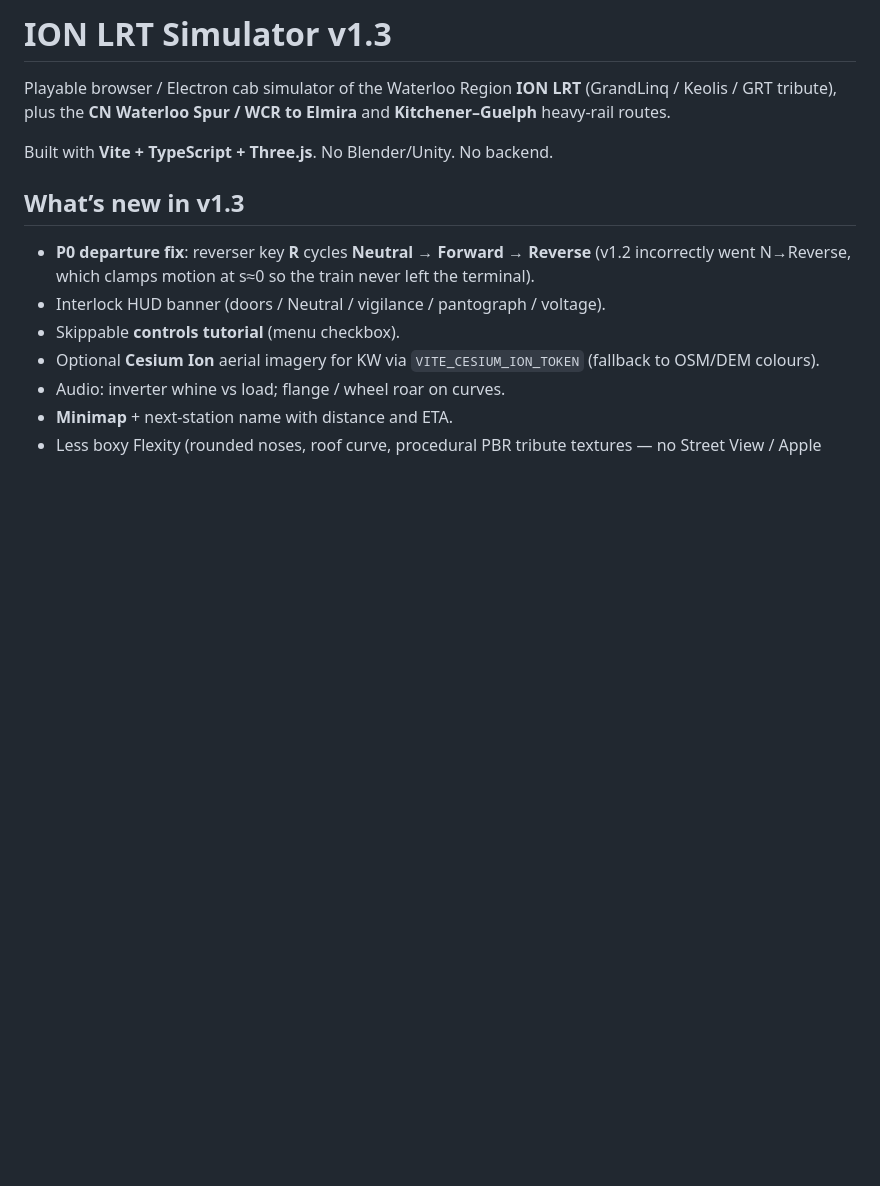
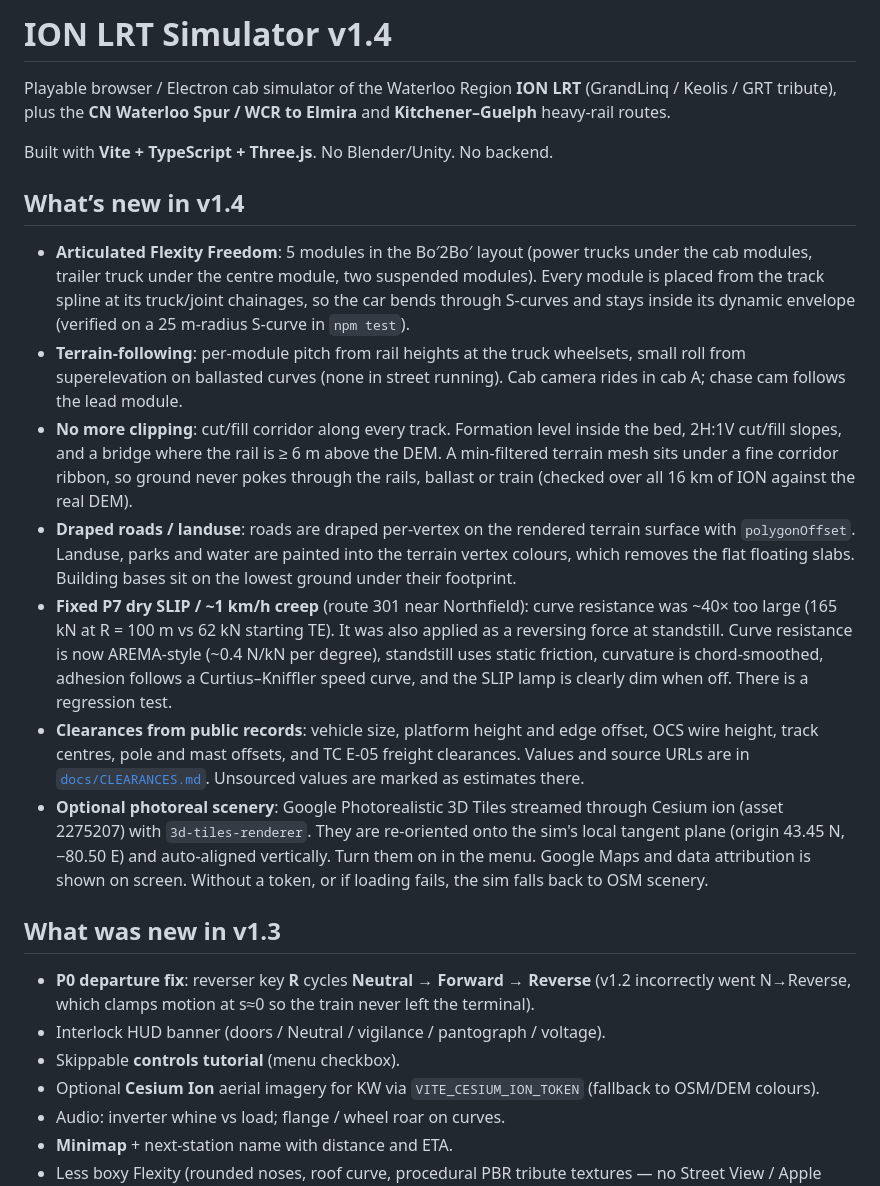
Before and after one commit to nigelrmccoy-oss/ion-LRT, a Markdown page: README.md, the part around one of its changes. Rendered like a GitHub page; blank space fills up the shorter version.

```diff
--- a/README.md
+++ b/README.md
@@ -1,10 +1,20 @@
-# ION LRT Simulator **v1.3**
+# ION LRT Simulator **v1.4**
 
 Playable browser / Electron cab simulator of the Waterloo Region **ION LRT** (GrandLinq / Keolis / GRT tribute), plus the **CN Waterloo Spur / WCR to Elmira** and **Kitchener–Guelph** heavy-rail routes.
 
 Built with **Vite + TypeScript + Three.js**. No Blender/Unity. No backend.
 
-## What’s new in v1.3
+## What’s new in v1.4
+
+- **Articulated Flexity Freedom**: 5 modules in the Bo′2Bo′ layout (power trucks under the cab modules, trailer truck under the centre module, two suspended modules). Every module is placed from the track spline at its truck/joint chainages, so the car bends through S-curves and stays inside its dynamic envelope (verified on a 25 m-radius S-curve in `npm test`).
+- **Terrain-following**: per-module pitch from rail heights at the truck wheelsets, small roll from superelevation on ballasted curves (none in street running). Cab camera rides in cab A; chase cam follows the lead module.
+- **No more clipping**: cut/fill corridor along every track. Formation level inside the bed, 2H:1V cut/fill slopes, and a bridge where the rail is ≥ 6 m above the DEM. A min-filtered terrain mesh sits under a fine corridor ribbon, so ground never pokes through the rails, ballast or train (checked over all 16 km of ION against the real DEM).
+- **Draped roads / landuse**: roads are draped per-vertex on the rendered terrain surface with `polygonOffset`. Landuse, parks and water are painted into the terrain vertex colours, which removes the flat floating slabs. Building bases sit on the lowest ground under their footprint.
+- **Fixed P7 dry SLIP / ~1 km/h creep** (route 301 near Northfield): curve resistance was ~40× too large (165 kN at R = 100 m vs 62 kN starting TE). It was also applied as a reversing force at standstill. Curve resistance is now AREMA-style (~0.4 N/kN per degree), standstill uses static friction, curvature is chord-smoothed, adhesion follows a Curtius–Kniffler speed curve, and the SLIP lamp is clearly dim when off. There is a regression test.
+- **Clearances from public records**: vehicle size, platform height and edge offset, OCS wire height, track centres, pole and mast offsets, and TC E-05 freight clearances. Values and source URLs are in [`docs/CLEARANCES.md`](docs/CLEARANCES.md). Unsourced values are marked as estimates there.
+- **Optional photoreal scenery**: Google Photorealistic 3D Tiles streamed through Cesium ion (asset 2275207) with `3d-tiles-renderer`. They are re-oriented onto the sim's local tangent plane (origin 43.45 N, −80.50 E) and auto-aligned vertically. Turn them on in the menu. Google Maps and data attribution is shown on screen. Without a token, or if loading fails, the sim falls back to OSM scenery.
+
+## What was new in v1.3
 
 - **P0 departure fix**: reverser key **R** cycles **Neutral → Forward → Reverse** (v1.2 incorrectly went N→Reverse, which clamps motion at s≈0 so the train never left the terminal).
 - Interlock HUD banner (doors / Neutral / vigilance / pantograph / voltage).
```
Also changed, not shown: other parts of README.md (+9 -6 lines), docs/CLEARANCES.md (added, +91 -0 lines).
